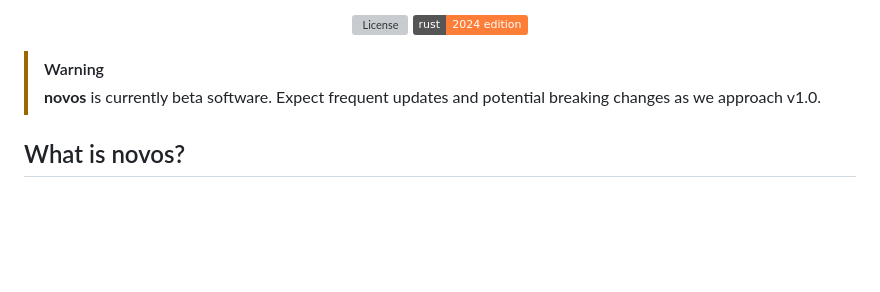
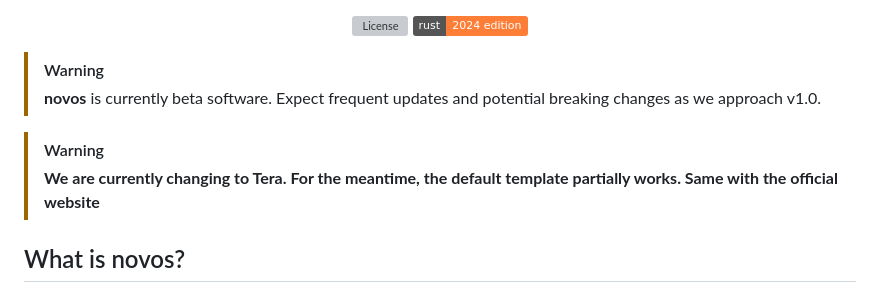
Before and after one commit to novos-org/novos, a Markdown page: README.md, the part around the change. GitHub-like rendering; badges without logos; blank space fills up the shorter version; grey boxes are pictures that could not be loaded.

Commit message:
Update README with Tera transition warning
Added warning about transition to Tera and partial template functionality.

```diff
--- a/README.md
+++ b/README.md
@@ -12,6 +12,9 @@
 
 > [!WARNING]
 > **novos** is currently beta software. Expect frequent updates and potential breaking changes as we approach v1.0.
+
+> [!WARNING]
+> **We are currently changing to Tera. For the meantime, the default template partially works. Same with the official website**
 
 ## What is novos?
 novos is a lightning-fast static site generator (SSG) built in Rust. It takes your Markdown files and turns them into a website in milliseconds.
```
